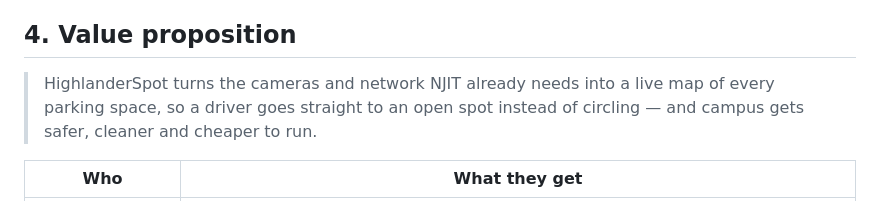
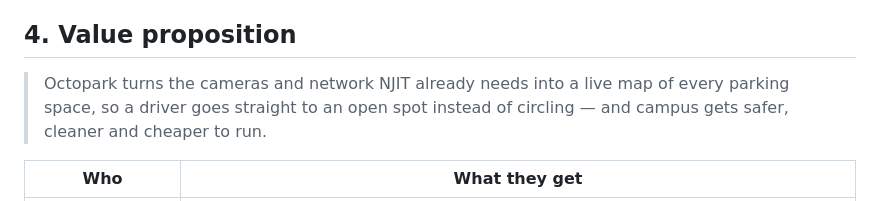
Before and after one commit to anxious956/NJITSMARTCAMPUS, a Markdown page: docs/01-pitch-brief.md, the part around the change. Drawn GitHub-style.

```diff
--- a/docs/01-pitch-brief.md
+++ b/docs/01-pitch-brief.md
@@ -45,7 +45,7 @@ Each of these is a manual check today — a hang tag, an officer at a speaker, a
 
 ## 4. Value proposition
 
-> HighlanderSpot turns the cameras and network NJIT already needs into a live map of every parking space, so a driver goes straight to an open spot instead of circling — and campus gets safer, cleaner and cheaper to run.
+> Octopark turns the cameras and network NJIT already needs into a live map of every parking space, so a driver goes straight to an open spot instead of circling — and campus gets safer, cleaner and cheaper to run.
 
 | Who | What they get |
 | --- | --- |
```
Also changed, not shown: README.md (+6 -3 lines), docs/04-video-script.md (+2 -2 lines), docs/07-stitch-prompt.md (added, +27 -0 lines), demo/preview.png, 1 other file.
